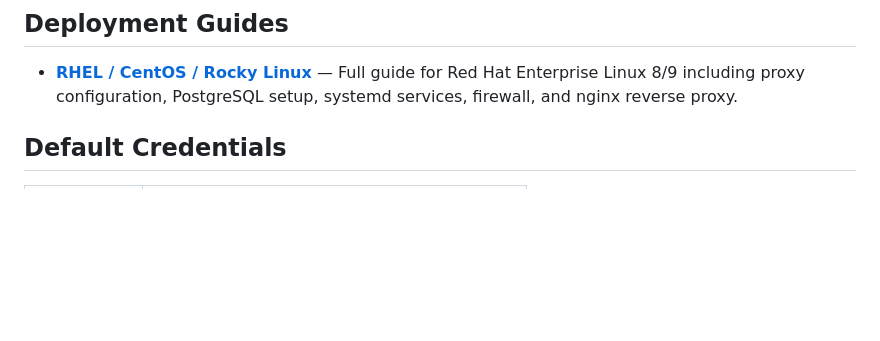
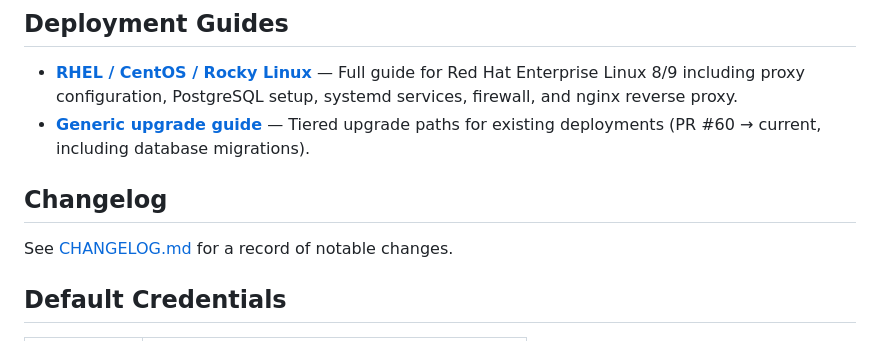
Before and after one commit to deblasioluca/ampliFi-center-management, a Markdown page: README.md, the part around the change. Drawn GitHub-style; blank space fills up the shorter version.

```diff
--- a/README.md
+++ b/README.md
@@ -82,6 +82,11 @@ make seed           # Full seed: admin user + sample data + built-in routines
 ## Deployment Guides
 
 - **[RHEL / CentOS / Rocky Linux](docs/DEPLOYMENT-RHEL.md)** — Full guide for Red Hat Enterprise Linux 8/9 including proxy configuration, PostgreSQL setup, systemd services, firewall, and nginx reverse proxy.
+- **[Generic upgrade guide](docs/DEPLOYMENT.md)** — Tiered upgrade paths for existing deployments (PR #60 → current, including database migrations).
+
+## Changelog
+
+See [CHANGELOG.md](CHANGELOG.md) for a record of notable changes.
 
 ## Default Credentials
 
```
Also changed, not shown: CHANGELOG.md (added, +188 -0 lines).
